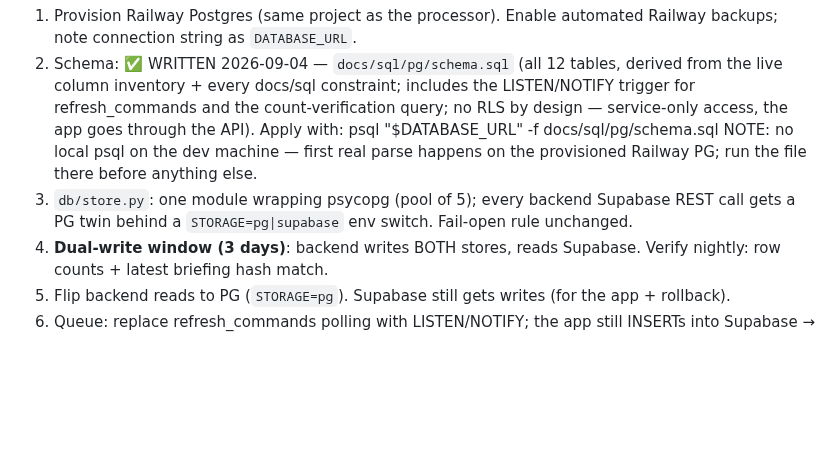
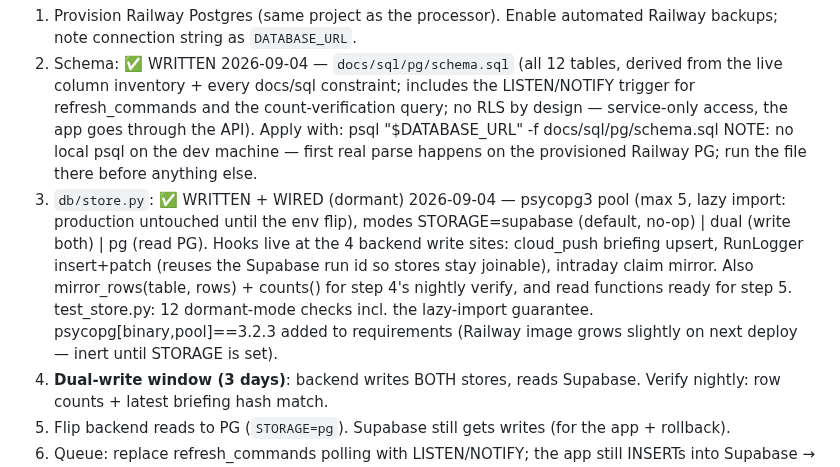
Before and after one commit to dkaryp13hbis/firstlight-agent, a Markdown page: docs/PHASE_C_RUNBOOK.md, the part around the change. Rendered like a GitHub page; blank space fills up the shorter version.

Commit message:
Runbook: store layer prep done
Co-Authored-By: Claude Fable 5 <noreply@anthropic.com>

```diff
--- a/docs/PHASE_C_RUNBOOK.md
+++ b/docs/PHASE_C_RUNBOOK.md
@@ -44,9 +44,16 @@ Move what only the BACKEND touches; the app keeps reading Supabase until C2.
    psql "$DATABASE_URL" -f docs/sql/pg/schema.sql
    NOTE: no local psql on the dev machine — first real parse happens on the
    provisioned Railway PG; run the file there before anything else.
-3. `db/store.py`: one module wrapping psycopg (pool of 5); every backend
-   Supabase REST call gets a PG twin behind a `STORAGE=pg|supabase` env
-   switch. Fail-open rule unchanged.
+3. `db/store.py`: ✅ WRITTEN + WIRED (dormant) 2026-09-04 — psycopg3 pool
+   (max 5, lazy import: production untouched until the env flip), modes
+   STORAGE=supabase (default, no-op) | dual (write both) | pg (read PG).
+   Hooks live at the 4 backend write sites: cloud_push briefing upsert,
+   RunLogger insert+patch (reuses the Supabase run id so stores stay
+   joinable), intraday claim mirror. Also mirror_rows(table, rows) +
+   counts() for step 4's nightly verify, and read functions ready for
+   step 5. test_store.py: 12 dormant-mode checks incl. the lazy-import
+   guarantee. psycopg[binary,pool]==3.2.3 added to requirements (Railway
+   image grows slightly on next deploy — inert until STORAGE is set).
 4. **Dual-write window (3 days)**: backend writes BOTH stores, reads
    Supabase. Verify nightly: row counts + latest briefing hash match.
 5. Flip backend reads to PG (`STORAGE=pg`). Supabase still gets writes
```
